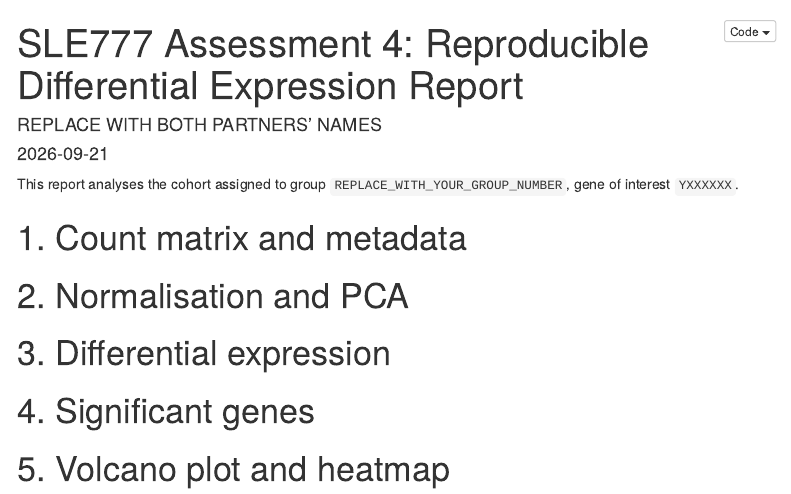
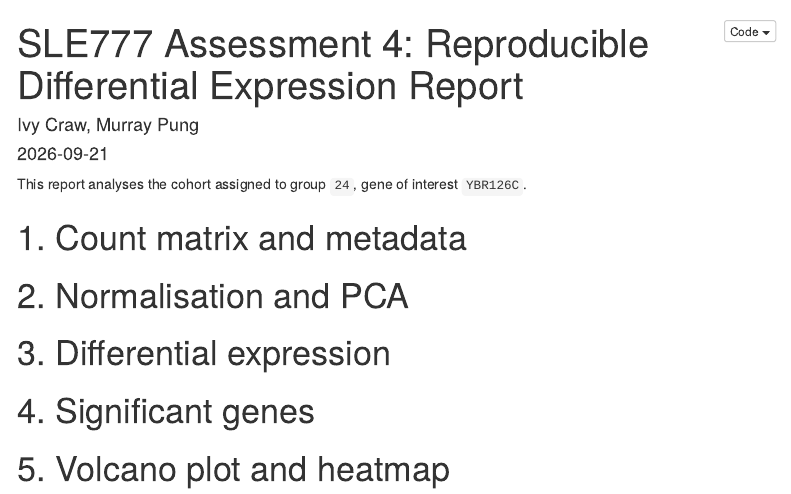
Before and after one commit to muzpunga/24_A4, an R Markdown document (24_report.Rmd): the page in a window 1100 px wide, from its top. Rendered offline with R 4.5, knitr and Pandoc, with nearby package versions; menus at the side of the page are left out.

Commit message:
Update report parameters and authors in Rmd file

````diff
--- a/groupID_report.Rmd
+++ b/24_report.Rmd
@@ -1,6 +1,6 @@
 ---
 title: "SLE777 Assessment 4: Reproducible Differential Expression Report"
-author: "REPLACE WITH BOTH PARTNERS' NAMES"
+author: "Ivy Craw, Murray Pung"
 date: "`r Sys.Date()`"
 output:
   html_document:
@@ -8,12 +8,12 @@ output:
     toc_float: true
     code_folding: show
 params:
-  group_id: "REPLACE_WITH_YOUR_GROUP_NUMBER"
+  group_id: "24"
   # Paste your six assigned count files exactly as they appear in your allocation row.
-  condition_a_files: ["sample_XXX_counts.txt", "sample_XXX_counts.txt", "sample_XXX_counts.txt"]
-  condition_b_files: ["sample_XXX_counts.txt", "sample_XXX_counts.txt", "sample_XXX_counts.txt"]
+  condition_a_files: ["sample_080_counts.txt","sample_088_counts.txt","sample_096_counts.txt"]
+  condition_b_files: ["sample_005_counts.txt","sample_036_counts.txt","sample_045_counts.txt"]
   counts_dir: "/home/shared/SLE777/A4_counts"
-  gene_of_interest: "YXXXXXX"
+  gene_of_interest: "YBR126C"
 ---
 
 ```{r setup, include=FALSE}
````
Also changed, not shown: 24_report.Rmd (1 more changed lines).
